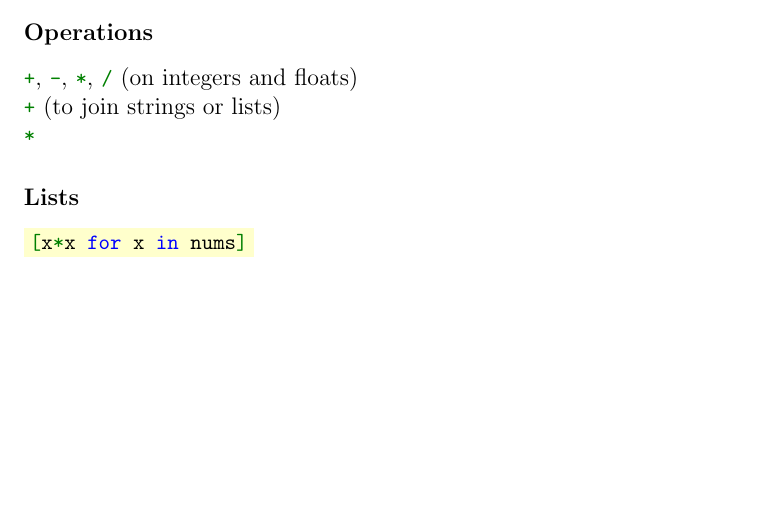
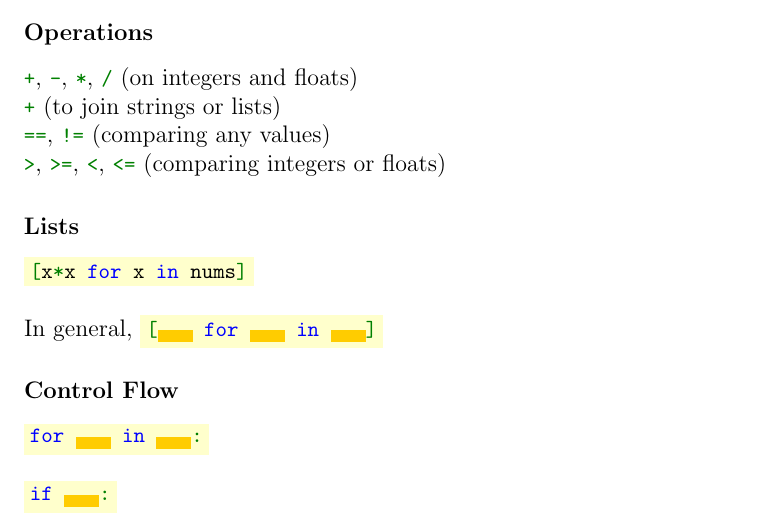
Before and after one commit to Fedjmike/cucats-python, a LaTeX document (python-cheatsheet.tex): part of the page, cut so that both start at the same text, the shorter picture padded with empty space. Compiled offline with pdfLaTeX.

Commit message:
cheatsheet: Orange boxes

```diff
--- a/python-cheatsheet.tex
+++ b/python-cheatsheet.tex
@@ -24,6 +24,7 @@
 
 \definecolor{codebg}{rgb}{1.0,1.0,0.8}
 \definecolor{jargonbg}{rgb}{0.8,1.0,0.8}
+\definecolor{spacebg}{rgb}{1.0,0.8,0.0}
 
 \newtoggle{InString}{}% Keep track of if we are within a string
 \togglefalse{InString}% Assume not initally in string
@@ -143,10 +144,20 @@
 
 	\lstinline|+| (to join strings or lists)
 
-	\lstinline|*|
+	\lstinline|==|, \lstinline|!=| (comparing any values)
+
+	\lstinline|>|, \lstinline|>=|, \lstinline|<|, \lstinline|<=| (comparing integers or floats)
 
 	\subsubsection*{Lists}
 
-	\colorbox{codebg}{\lstinline|[x*x for x in nums]|}
+	\colorbox{codebg}{\lstinline|[x*x for x in nums]|} \\
+
+	In general, \colorbox{codebg}{\lstinline|[$\colorbox{spacebg}{\quad}$ for $\ \colorbox{spacebg}{\quad}$ in $\ \colorbox{spacebg}{\quad}$]|}
+
+	\subsubsection*{Control Flow}
+
+	\colorbox{codebg}{\lstinline|for $\ \colorbox{spacebg}{\quad}$ in $\ \colorbox{spacebg}{\quad}$:|} \\
+
+	\colorbox{codebg}{\lstinline|if $\ \colorbox{spacebg}{\quad}$:|}
 
 \end{document}
```
